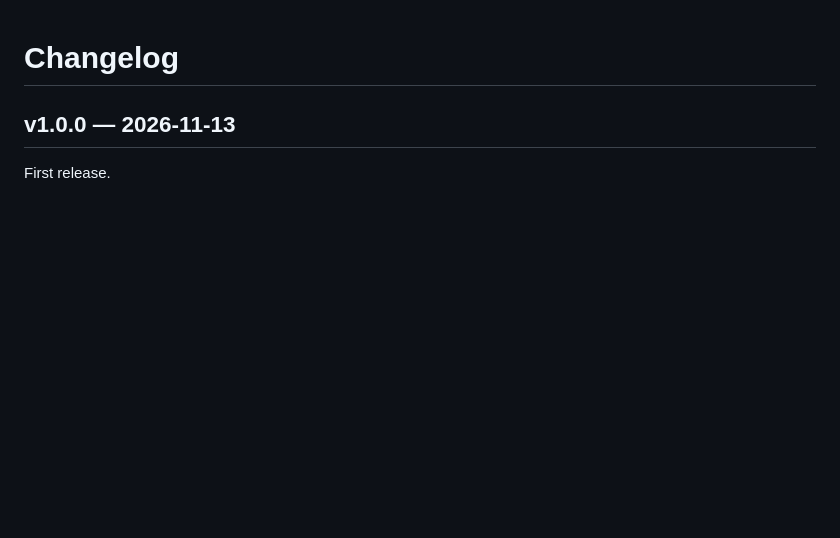
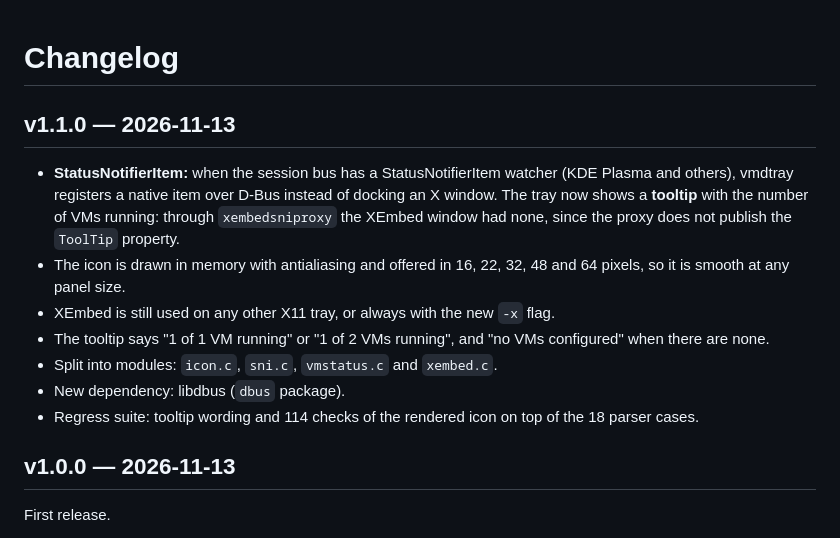
Before and after one commit to lsantagostini/vmdtray, a Markdown page: CHANGELOG.md, the part around the change. Drawn GitHub-style; blank space fills up the shorter version.

```diff
--- a/CHANGELOG.md
+++ b/CHANGELOG.md
@@ -1,4 +1,23 @@
 # Changelog
+
+## v1.1.0 — 2026-11-13
+
+* **StatusNotifierItem:** when the session bus has a StatusNotifierItem
+  watcher (KDE Plasma and others), vmdtray registers a native item over
+  D-Bus instead of docking an X window.  The tray now shows a **tooltip**
+  with the number of VMs running: through `xembedsniproxy` the XEmbed
+  window had none, since the proxy does not publish the `ToolTip`
+  property.
+* The icon is drawn in memory with antialiasing and offered in 16, 22,
+  32, 48 and 64 pixels, so it is smooth at any panel size.
+* XEmbed is still used on any other X11 tray, or always with the new
+  `-x` flag.
+* The tooltip says "1 of 1 VM running" or "1 of 2 VMs running", and
+  "no VMs configured" when there are none.
+* Split into modules: `icon.c`, `sni.c`, `vmstatus.c` and `xembed.c`.
+* New dependency: libdbus (`dbus` package).
+* Regress suite: tooltip wording and 114 checks of the rendered icon on
+  top of the 18 parser cases.
 
 ## v1.0.0 — 2026-11-13
 
```
Also changed, not shown: README.md (+39 -20 lines), screenshot.png, 13 other files.
